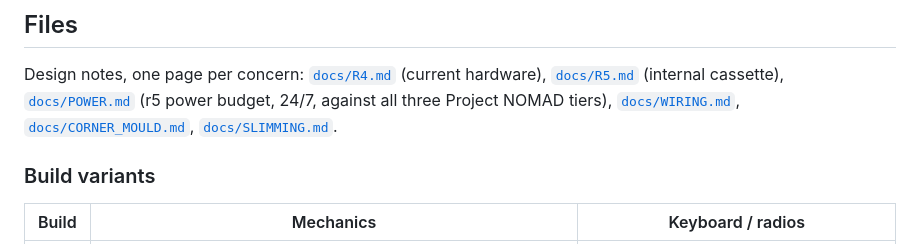
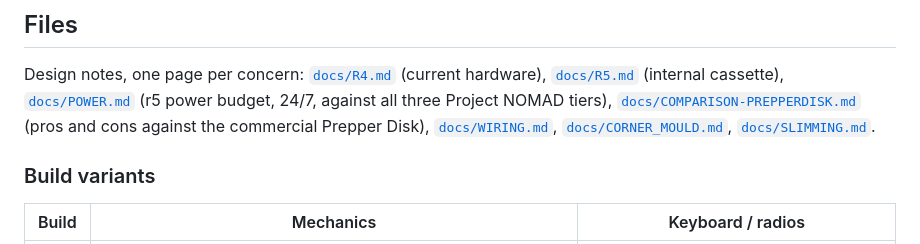
Before and after one commit to jsoeterbroek/ktemata, a Markdown page: README.md, the part around the change. Rendered like a GitHub page.

```diff
--- a/README.md
+++ b/README.md
@@ -26,7 +26,8 @@ re-export.
 
 Design notes, one page per concern: [`docs/R4.md`](docs/R4.md) (current hardware),
 [`docs/R5.md`](docs/R5.md) (internal cassette), [`docs/POWER.md`](docs/POWER.md) (r5 power budget,
-24/7, against all three Project NOMAD tiers), [`docs/WIRING.md`](docs/WIRING.md), [`docs/CORNER_MOULD.md`](docs/CORNER_MOULD.md),
+24/7, against all three Project NOMAD tiers), [`docs/COMPARISON-PREPPERDISK.md`](docs/COMPARISON-PREPPERDISK.md)
+(pros and cons against the commercial Prepper Disk), [`docs/WIRING.md`](docs/WIRING.md), [`docs/CORNER_MOULD.md`](docs/CORNER_MOULD.md),
 [`docs/SLIMMING.md`](docs/SLIMMING.md).
 
 ### Build variants
```
Also changed, not shown: docs/COMPARISON-PREPPERDISK.md (added, +149 -0 lines), docs/prepperdisk_autonomy.png (added), docs/prepperdisk_served.png (added), 1 other file.
